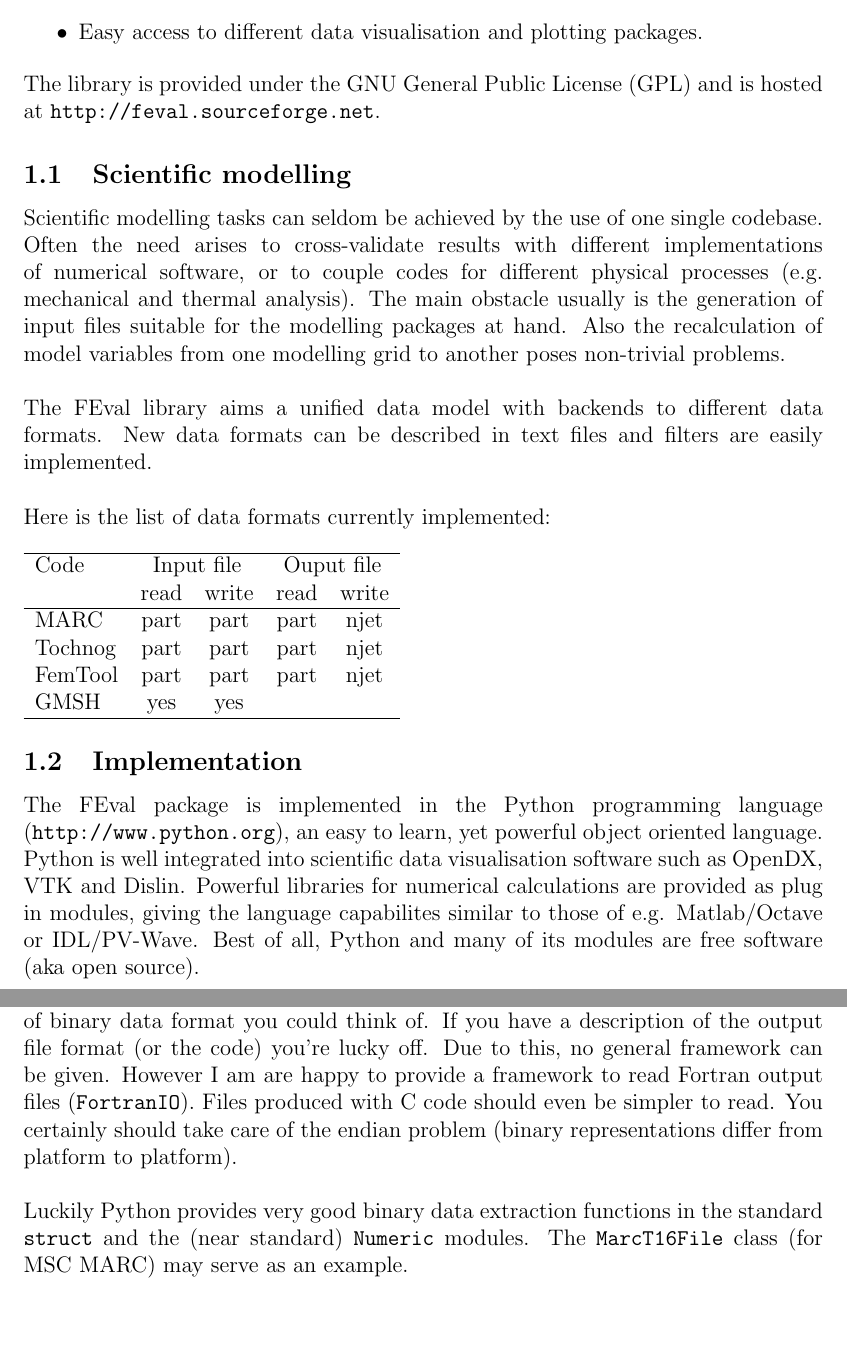
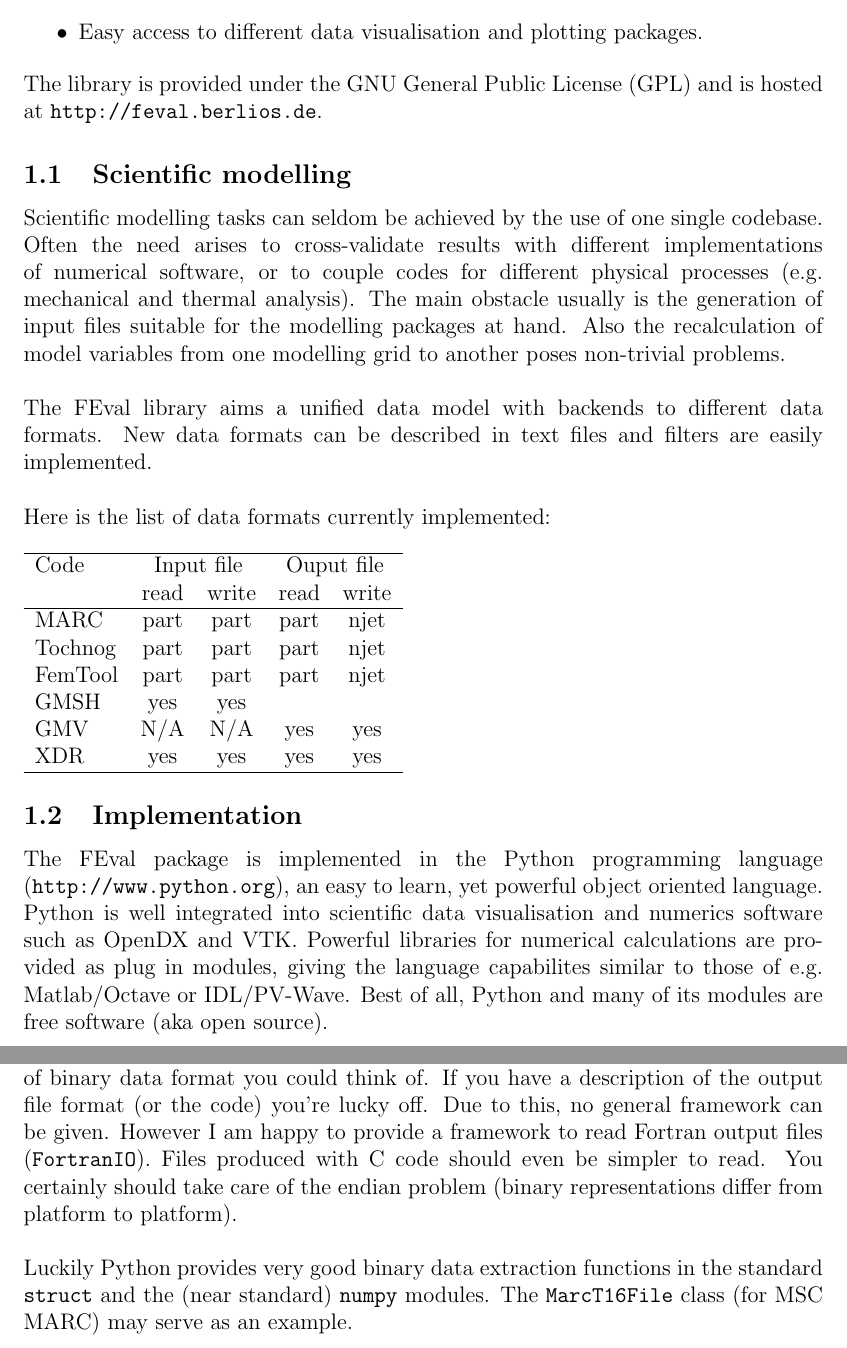
Before and after one commit to canesin/FEVal, a LaTeX document (doc/master.tex, which reads doc/feval.tex): two parts of pages 1 and 4 of 4, joined at a grey line, cut so that both start at the same text, the shorter picture padded with empty space. Compiled offline with LaTeX, dvips and Ghostscript.

Commit message:
updated a bit
git-svn-id: svn://svn.berlios.de/feval/trunk@6 7ec99d25-ca1a-0410-801a-b544497af6a6

```diff
--- a/doc/feval.tex
+++ b/doc/feval.tex
@@ -13,7 +13,7 @@ some handy functionality:
 \end{itemize}
 
 The library is provided under the GNU General Public License (GPL) and is
-hosted at \texttt{http://feval.sourceforge.net}.
+hosted at \texttt{http://feval.berlios.de}.
 
 \subsection{Scientific modelling}
 \label{sec:scientific-modelling}
@@ -41,9 +41,10 @@ MARC    & part & part                    &  part & njet  \\
 Tochnog & part & part                    &  part & njet  \\
 FemTool & part & part                    &  part & njet  \\
 GMSH    & yes  & yes                     &       &       \\
+GMV     & N/A  & N/A                     &  yes  & yes   \\
+XDR     & yes  & yes                     &  yes  & yes   \\
 \hline
 \end{tabular}
-
 
 
 \subsection{Implementation}
@@ -52,10 +53,11 @@ GMSH    & yes  & yes                     &       &       \\
 The FEval package is implemented in the Python programming language
 (\texttt{http://www.python.org}), an easy to learn, yet powerful object
 oriented language.  Python is well integrated into scientific data
-visualisation software such as OpenDX, VTK and Dislin.  Powerful libraries for
-numerical calculations are provided as plug in modules, giving the language
-capabilites similar to those of e.g. Matlab/Octave or IDL/PV-Wave. Best of
-all, Python and many of its modules are free software (aka open source).
+visualisation and numerics software such as OpenDX and VTK.  Powerful
+libraries for numerical calculations are provided as plug in modules, giving
+the language capabilites similar to those of e.g. Matlab/Octave or
+IDL/PV-Wave. Best of all, Python and many of its modules are free software
+(aka open source).
 
 \subsection{Input File Formats}
 \label{sec:input-file-formats}
@@ -205,11 +206,11 @@ Extracting data from output files is much more involved than parsing input
 files. Depending on the fantasy of the model programmer, these files can be in
 any form of binary data format you could think of. If you have a description
 of the output file format (or the code) you're lucky off.  Due to this, no
-general framework can be given. However I am are happy to provide a framework
-to read Fortran output files (\texttt{FortranIO}). Files produced with C code
+general framework can be given. However I am happy to provide a framework to
+read Fortran output files (\texttt{FortranIO}). Files produced with C code
 should even be simpler to read. You certainly should take care of the endian
 problem (binary representations differ from platform to platform).\\
 
 Luckily Python provides very good binary data extraction functions in the
-standard \texttt{struct} and the (near standard) \texttt{Numeric} modules. The
+standard \texttt{struct} and the (near standard) \texttt{numpy} modules. The
 \texttt{MarcT16File} class (for MSC MARC) may serve as an example.
```
Also changed, not shown: doc/feval.tex (1 more changed lines).
